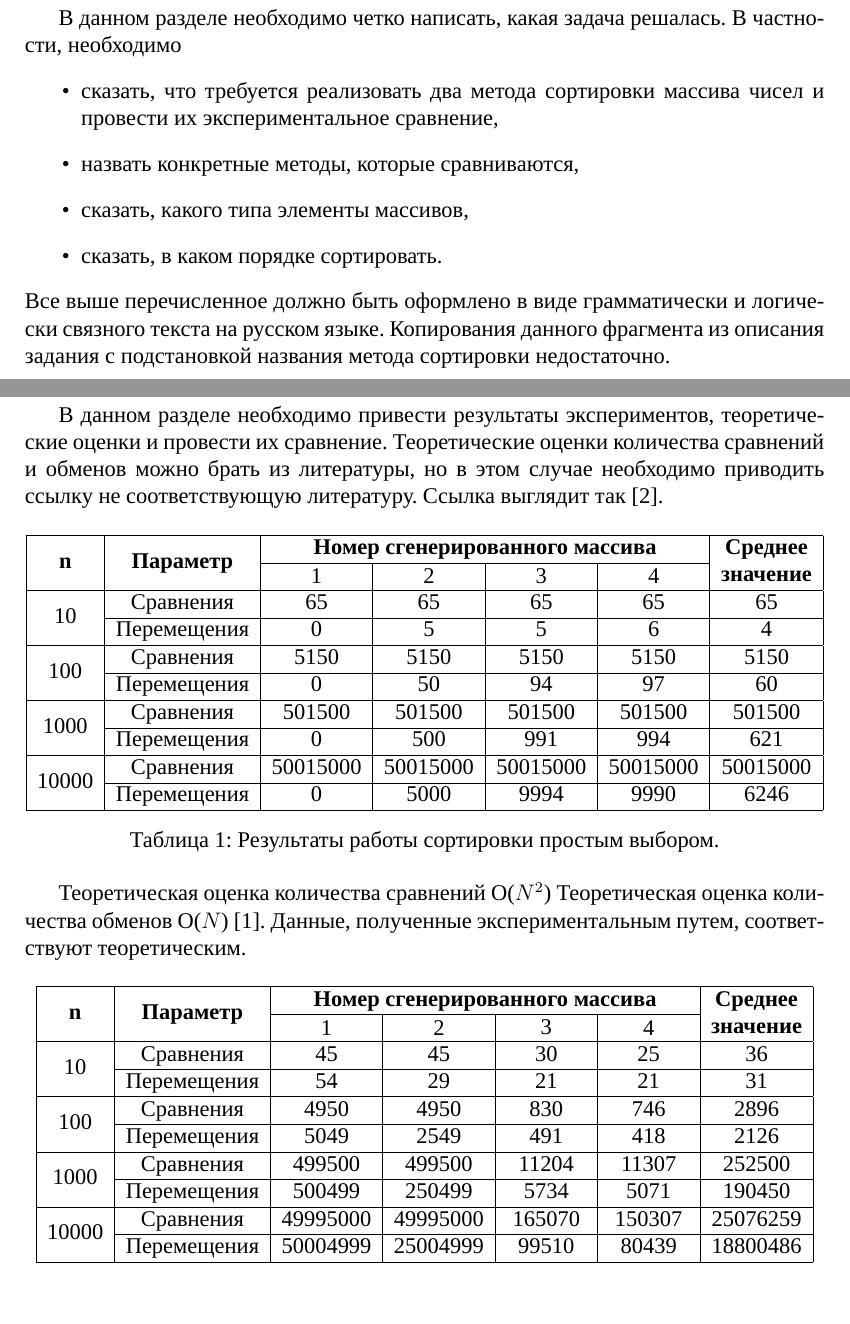
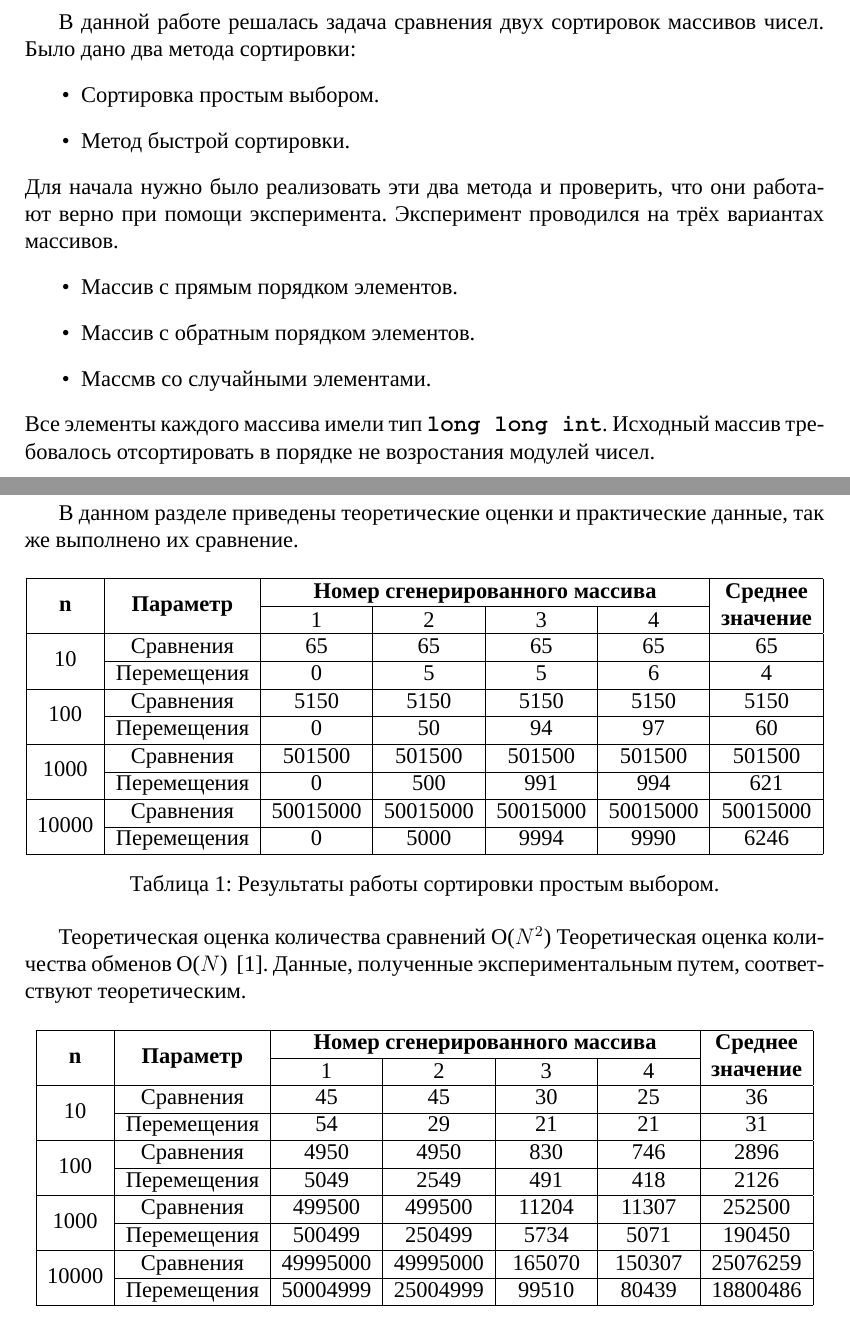
Before and after one commit to Rav263/Sorts_2_1, a LaTeX document (report1.tex): two parts of pages 3 and 4 of 10, joined at a grey line, cut at the place of the change. Compiled offline with XeLaTeX; a missing font is replaced by an installed copy or a similar font.

Commit message:
Дописан раздел Постановка задачи

```diff
--- a/report1.tex
+++ b/report1.tex
@@ -58,26 +58,27 @@
 
 \section{Постановка задачи}
 
-В данном разделе необходимо четко написать, какая задача решалась. В частности, необходимо
+В данной работе решалась задача сравнения двух сортировок массивов чисел. Было дано два метода сортировки:
 \begin{itemize}
-\item сказать, что требуется реализовать два метода сортировки массива чисел и провести их
-    экспериментальное сравнение,
-\item назвать конкретные методы, которые сравниваются,
-\item сказать, какого типа элементы массивов,
-\item сказать, в каком порядке сортировать.
+  \item Сортировка простым выбором.
+  \item Метод быстрой сортировки.
 \end{itemize}
-Все выше перечисленное должно быть оформлено в виде грамматически и логически
-связного текста на русском языке. Копирования данного фрагмента из описания задания
-с подстановкой названия метода сортировки недостаточно.
+Для начала нужно было реализовать эти два метода и проверить, что они работают верно при помощи эксперимента.
+Эксперимент проводился на трёх вариантах массивов.
+\begin{itemize}
+  \item Массив с прямым порядком элементов.
+  \item Массив с обратным порядком элементов.
+  \item Массмв со случайными элементами.
+\end{itemize}
+Все элементы каждого массива имели тип {\bf \ttfamily long long int}.
+Исходный массив требовалось отсортировать в порядке не возростания модулей чисел.
+
 
 \newpage
 
 \section{Результаты экспериментов}
 
-В данном разделе необходимо привести результаты экспериментов, теоретические оценки и
-провести их сравнение. Теоретические оценки количества сравнений и обменов можно брать
-из литературы, но в этом случае необходимо приводить ссылку не соответствующую литературу.
-Ссылка выглядит так~\cite{cs}.
+В данном разделе приведены теоретические оценки и практические данные, так же выполнено их сравнение.
 
 \begin{table}[h]
 \centering
@@ -106,7 +107,7 @@
 \end{tabular}
 \caption{Результаты работы сортировки простым выбором.}
 \end{table}
-Теоретическая оценка количества сравнений O($N^2$) Теоретическая оценка количества обменов O($N$) [1]. Данные, полученные экспериментальным путем, соответствуют теоретическим.
+Теоретическая оценка количества сравнений O($N^2$) Теоретическая оценка количества обменов O($N$) ~\cite{cs}. Данные, полученные экспериментальным путем, соответствуют теоретическим.
 
 \begin{table}[h]
 \centering
```
Also changed, not shown: report1.tex (4 more changed lines).
